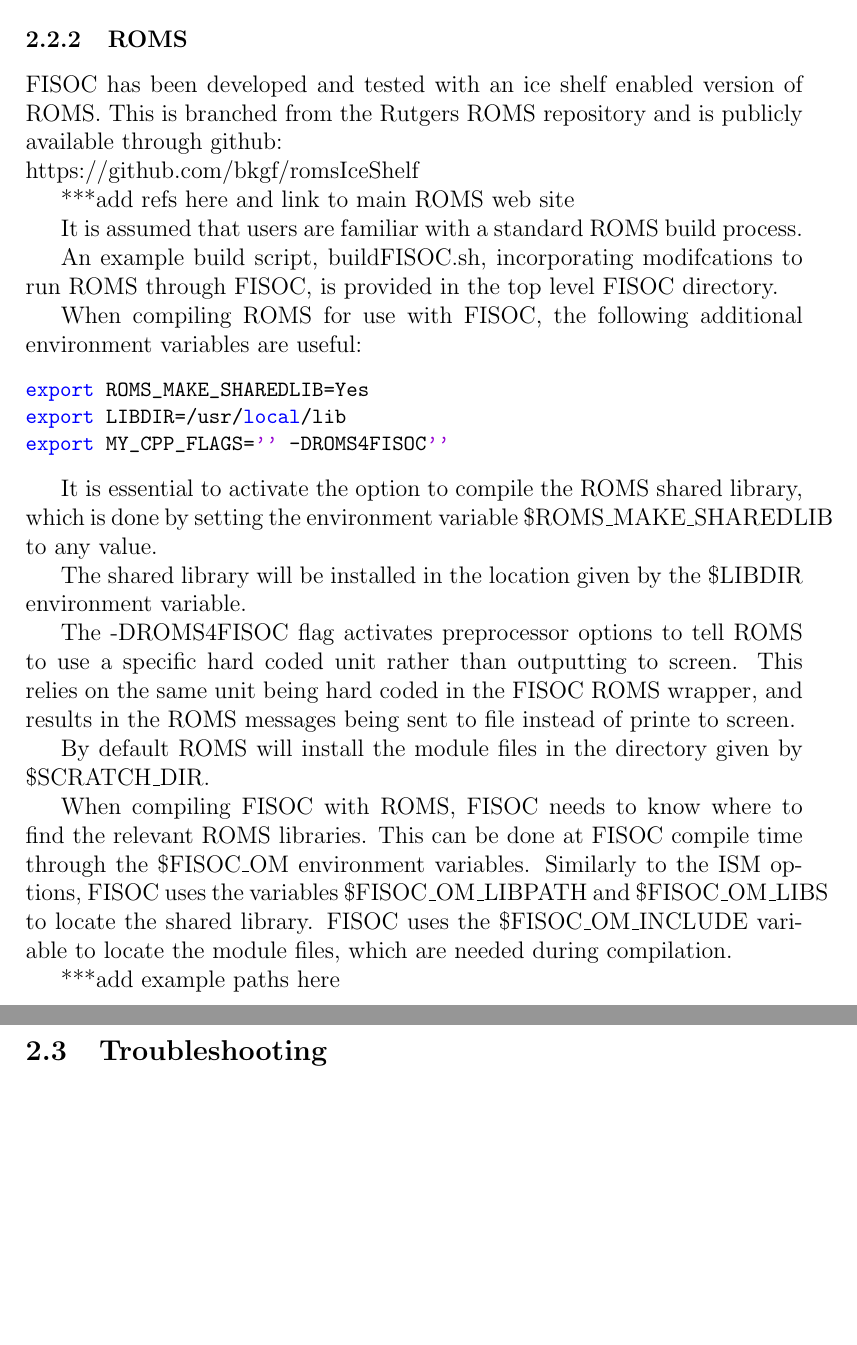
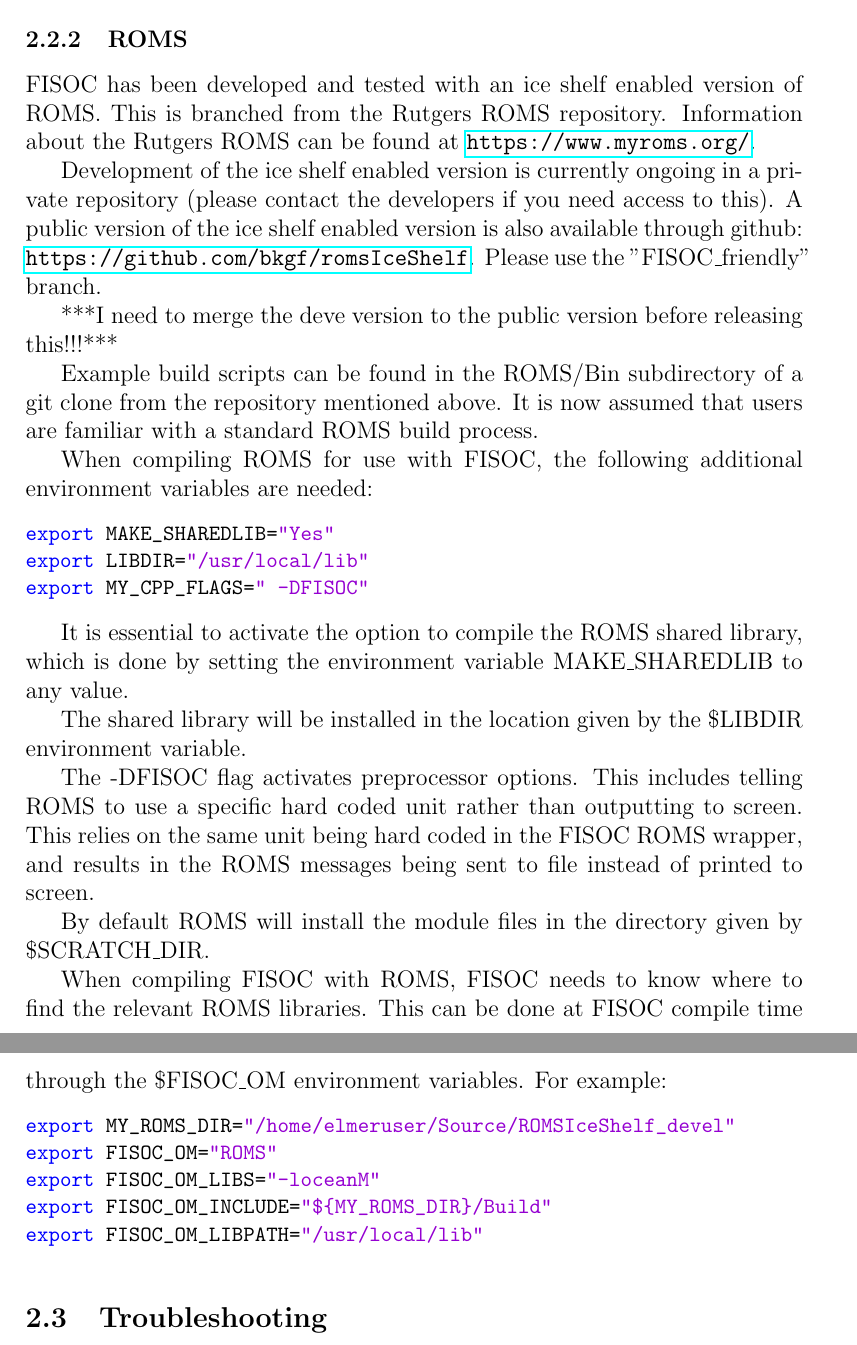
Before and after one commit to RupertGladstone/FISOC, a LaTeX document (doc/FISOC_manual.tex): two parts of pages 6 and 7 of 18, joined at a grey line, cut so that both start at the same text, the shorter picture padded with empty space. Compiled offline with pdfLaTeX.

Commit message:
updated ROMS compile section to reflect changes Dec 2015

```diff
--- a/doc/FISOC_manual.tex
+++ b/doc/FISOC_manual.tex
@@ -195,40 +195,47 @@
 export FISOC_ISM_LIBS="-lelmersolver"
 \end{lstlisting}
 
+
+
+
+
 \subsubsection{ROMS}
 \label{sec:PreReqROMS}
 
 FISOC has been developed and tested with an ice shelf enabled version of ROMS.
-This is branched from the Rutgers ROMS repository and is publicly available
-through github: \\
-https://github.com/bkgf/romsIceShelf
+This is branched from the Rutgers ROMS repository.  Information about the Rutgers ROMS
+can be found at \url{https://www.myroms.org/}.
 
-***add refs here and link to main ROMS web site
+Development of the ice shelf enabled version  is currently ongoing in a private repository
+(please contact the developers if you need access to this).
+A public version of the ice shelf enabled version is also available through github:
+\url{https://github.com/bkgf/romsIceShelf}.
+Please use the "FISOC\_friendly" branch.
 
-It is assumed that users are familiar with a standard ROMS build process.
+***I need to merge the deve version to the public version before releasing this!!!***
 
-An example build script, buildFISOC.sh, incorporating modifcations
-to run ROMS through FISOC, is provided in the top level FISOC directory.
+Example build scripts can be found in the ROMS/Bin subdirectory of a git clone
+from the repository mentioned above.
+It is now assumed that users are familiar with a standard ROMS build process.
 
 When compiling ROMS for use with FISOC, the following additional environment
-variables are useful:
+variables are needed:
 \begin{lstlisting}
-export ROMS_MAKE_SHAREDLIB=Yes
-export LIBDIR=/usr/local/lib
-export MY_CPP_FLAGS='' -DROMS4FISOC''
+export MAKE_SHAREDLIB="Yes"
+export LIBDIR="/usr/local/lib"
+export MY_CPP_FLAGS=" -DFISOC"
 \end{lstlisting}
 
-It is essential to activate the option
-to compile the ROMS shared library, which
-is done by setting the environment variable \$ROMS\_MAKE\_SHAREDLIB to any value.
+It is essential to activate the option to compile the ROMS shared library, which
+is done by setting the environment variable MAKE\_SHAREDLIB to any value.
 
 The shared library will be installed in the location given by the
  \$LIBDIR environment variable.
 
-The -DROMS4FISOC flag activates preprocessor options to tell ROMS to use a
+The -DFISOC flag activates preprocessor options.  This includes telling ROMS to use a
 specific hard coded unit rather than outputting to screen.  This relies on the
 same unit being hard coded in the FISOC ROMS wrapper, and results in the ROMS
-messages being sent to file instead of printe to screen.
+messages being sent to file instead of printed to screen.
 
 By default ROMS will install the module files in the directory given by
  \$SCRATCH\_DIR.
@@ -237,13 +244,20 @@
 find the relevant ROMS libraries.
 This can be done at FISOC compile time through the
 \$FISOC\_OM
-environment variables.
-Similarly to the ISM options, FISOC uses the variables \$FISOC\_OM\_LIBPATH and
- \$FISOC\_OM\_LIBS to locate the shared library.
-FISOC uses the  \$FISOC\_OM\_INCLUDE variable to locate the module files,
-which are needed during compilation.
+environment variables.  For example:
 
-***add example paths here
+\begin{lstlisting}
+export MY_ROMS_DIR="/home/elmeruser/Source/ROMSIceShelf_devel"
+export FISOC_OM="ROMS"
+export FISOC_OM_LIBS="-loceanM"
+export FISOC_OM_INCLUDE="${MY_ROMS_DIR}/Build"
+export FISOC_OM_LIBPATH="/usr/local/lib"
+\end{lstlisting}
+
+
+
+
+
 
 \subsection{Troubleshooting}
 
```
Also changed, not shown: doc/FISOC_manual.tex (13 more changed lines).
